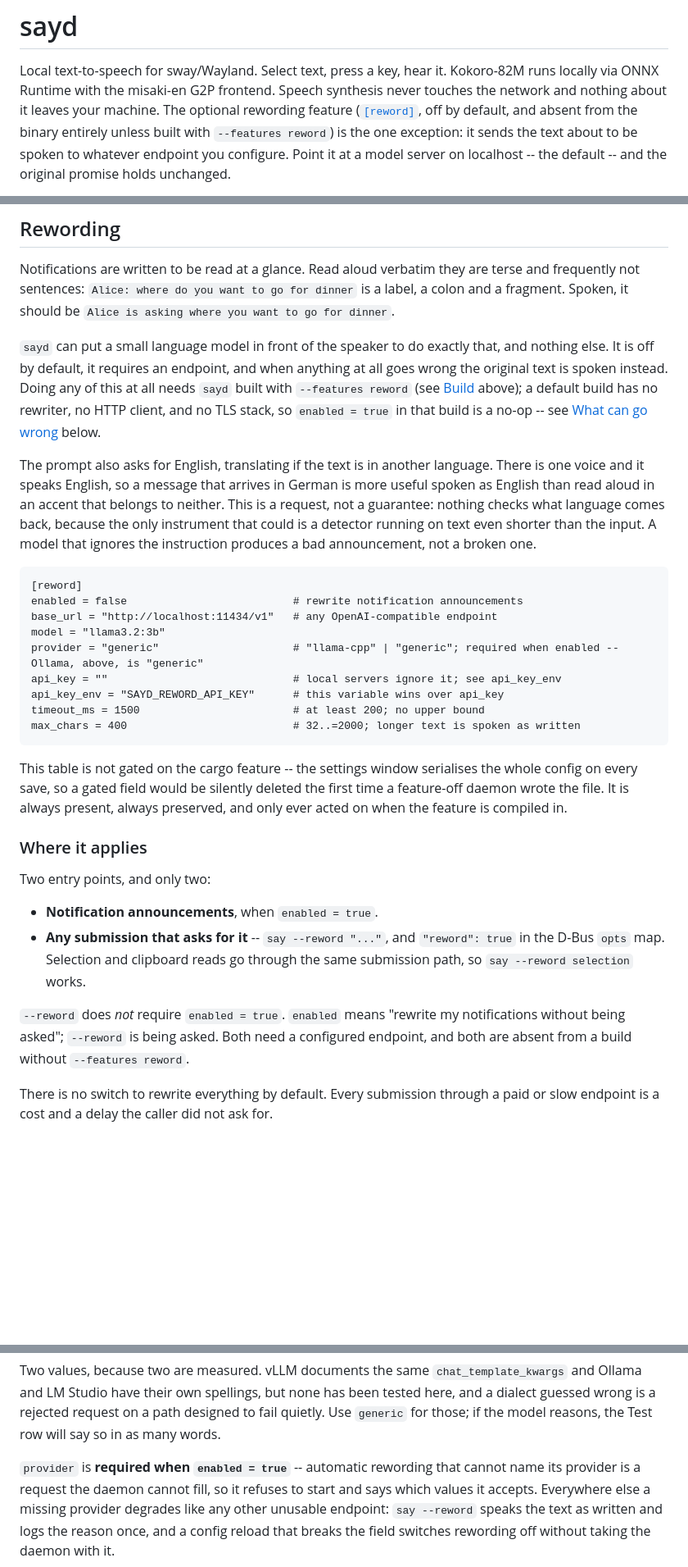
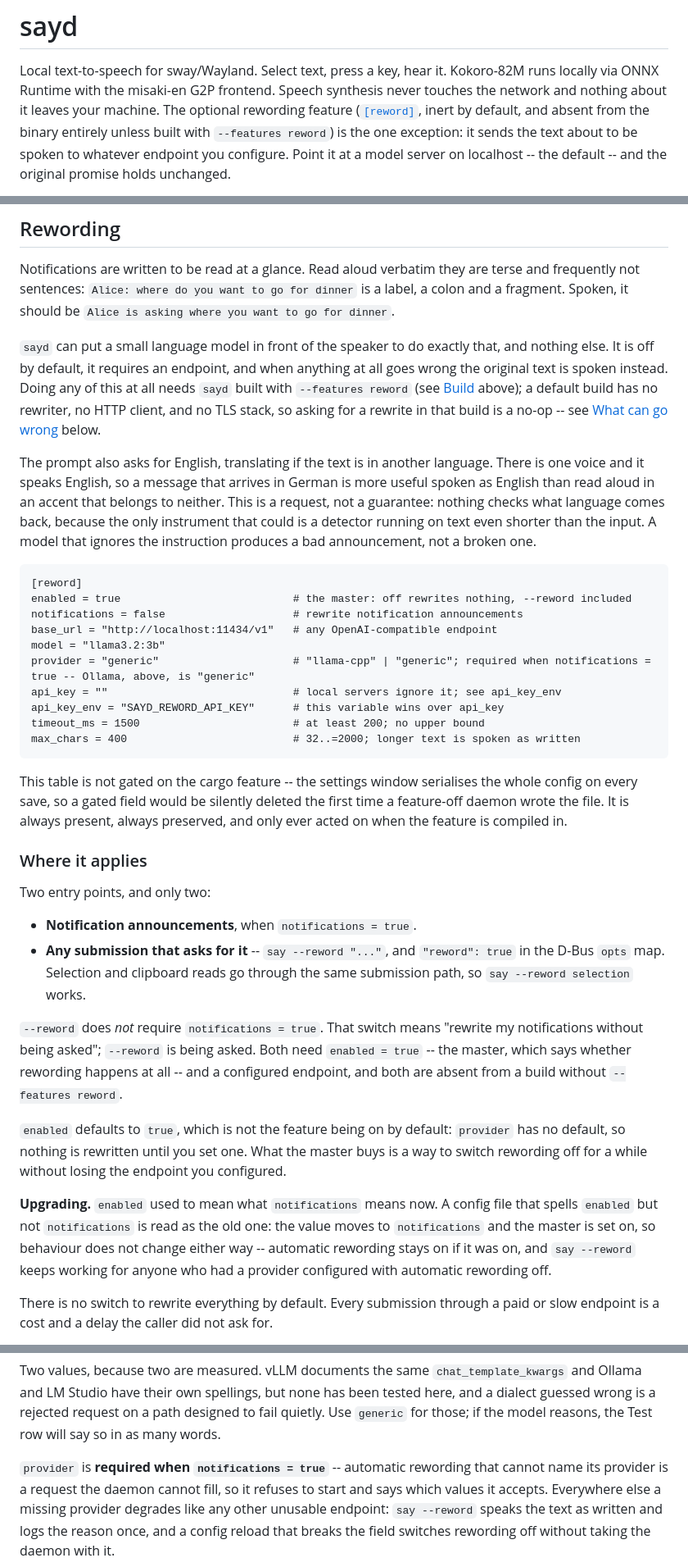
Before and after one commit to elsirion/sayd, a Markdown page: README.md, 3 parts joined by grey strips. Shown at 82% size. GitHub-like rendering; blank space fills up the shorter version.

Commit message:
docs(readme): the reword master, the cleanup master, and the new window layout
Co-Authored-By: Claude Opus 5 (1M context) <noreply@anthropic.com>
Claude-Session: https://claude.ai/code/session_01LpwNi4JL3m2NbcnKCv4LN5

```diff
--- a/README.md
+++ b/README.md
@@ -3,7 +3,7 @@
 Local text-to-speech for sway/Wayland. Select text, press a key, hear it.
 Kokoro-82M runs locally via ONNX Runtime with the misaki-en G2P frontend.
 Speech synthesis never touches the network and nothing about it leaves your
-machine. The optional rewording feature ([`[reword]`](#rewording), off by
+machine. The optional rewording feature ([`[reword]`](#rewording), inert by
 default, and absent from the binary entirely unless built with
 `--features reword`) is the one exception: it sends the text about to be
 spoken to whatever endpoint you configure. Point it at a model server on
@@ -425,7 +441,7 @@ that, and nothing else. It is off by default, it requires an endpoint, and
 when anything at all goes wrong the original text is spoken instead. Doing
 any of this at all needs `sayd` built with `--features reword` (see
 [Build](#build) above); a default build has no rewriter, no HTTP client, and
-no TLS stack, so `enabled = true` in that build is a no-op -- see
+no TLS stack, so asking for a rewrite in that build is a no-op -- see
 [What can go wrong](#what-can-go-wrong) below.
 
 The prompt also asks for English, translating if the text is in another
@@ -437,10 +453,11 @@ detector running on text even shorter than the input. A model that ignores
 the instruction produces a bad announcement, not a broken one.
 
     [reword]
-    enabled = false                          # rewrite notification announcements
+    enabled = true                           # the master: off rewrites nothing, --reword included
+    notifications = false                    # rewrite notification announcements
     base_url = "http://localhost:11434/v1"   # any OpenAI-compatible endpoint
     model = "llama3.2:3b"
-    provider = "generic"                     # "llama-cpp" | "generic"; required when enabled -- Ollama, above, is "generic"
+    provider = "generic"                     # "llama-cpp" | "generic"; required when notifications = true -- Ollama, above, is "generic"
     api_key = ""                             # local servers ignore it; see api_key_env
     api_key_env = "SAYD_REWORD_API_KEY"      # this variable wins over api_key
     timeout_ms = 1500                        # at least 200; no upper bound
@@ -456,15 +473,28 @@ is compiled in.
 
 Two entry points, and only two:
 
-- **Notification announcements**, when `enabled = true`.
+- **Notification announcements**, when `notifications = true`.
 - **Any submission that asks for it** -- `say --reword "..."`, and
   `"reword": true` in the D-Bus `opts` map. Selection and clipboard reads go
   through the same submission path, so `say --reword selection` works.
 
-`--reword` does *not* require `enabled = true`. `enabled` means "rewrite my
-notifications without being asked"; `--reword` is being asked. Both need a
-configured endpoint, and both are absent from a build without
-`--features reword`.
+`--reword` does *not* require `notifications = true`. That switch means
+"rewrite my notifications without being asked"; `--reword` is being asked.
+Both need `enabled = true` -- the master, which says whether rewording
+happens at all -- and a configured endpoint, and both are absent from a build
+without `--features reword`.
+
+`enabled` defaults to `true`, which is not the feature being on by default:
+`provider` has no default, so nothing is rewritten until you set one. What
+the master buys is a way to switch rewording off for a while without losing
+the endpoint you configured.
+
+**Upgrading.** `enabled` used to mean what `notifications` means now. A
+config file that spells `enabled` but not `notifications` is read as the old
+one: the value moves to `notifications` and the master is set on, so
+behaviour does not change either way -- automatic rewording stays on if it
+was on, and `say --reword` keeps working for anyone who had a provider
+configured with automatic rewording off.
 
 There is no switch to rewrite everything by default. Every submission
 through a paid or slow endpoint is a cost and a delay the caller did not ask
@@ -513,7 +543,7 @@ none has been tested here, and a dialect guessed wrong is a rejected request
 on a path designed to fail quietly. Use `generic` for those; if the model
 reasons, the Test row will say so in as many words.
 
-`provider` is **required when `enabled = true`** -- automatic rewording that
+`provider` is **required when `notifications = true`** -- automatic rewording that
 cannot name its provider is a request the daemon cannot fill, so it refuses to
 start and says which values it accepts. Everywhere else a missing provider
 degrades like any other unusable endpoint: `say --reword` speaks the text as
```
Also changed, not shown: other parts of README.md (+19 -3 lines).
